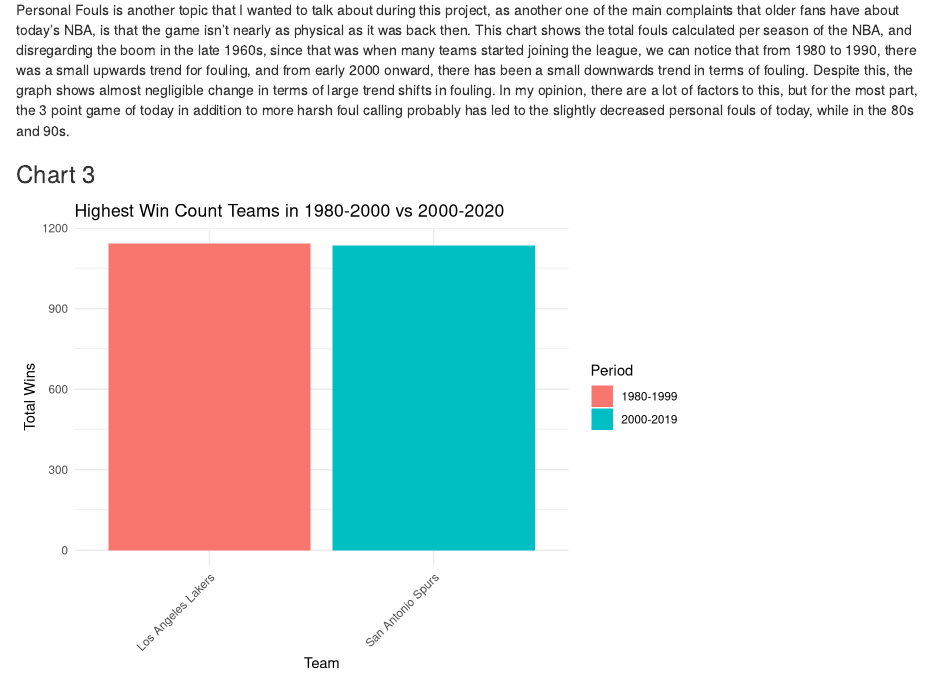
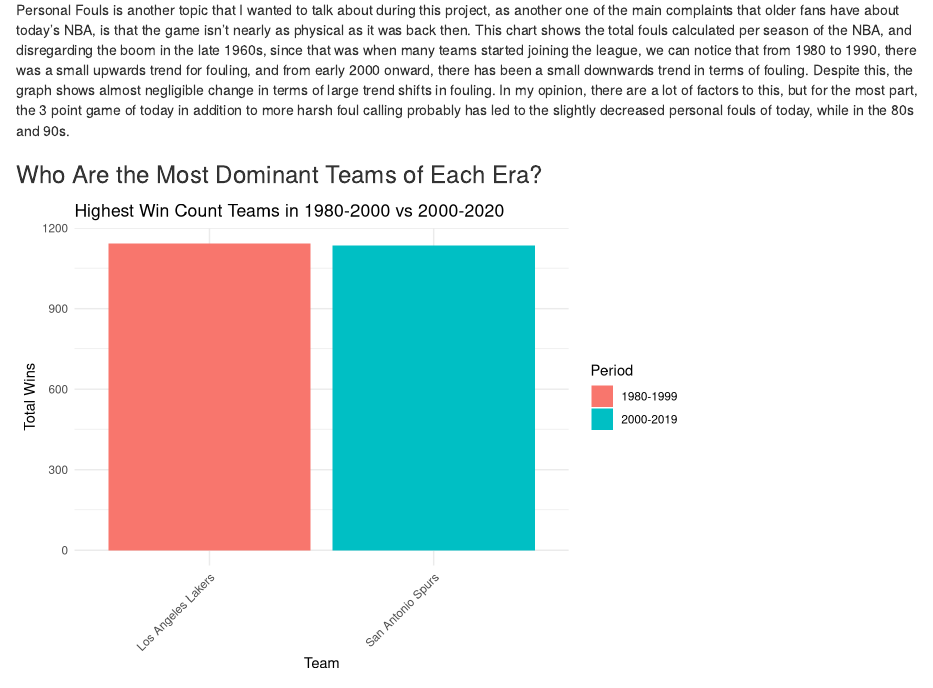
Before and after one commit to info-201b-sp24/exploratory-analysis-JALY1203, an R Markdown document (index.Rmd): the page in a window 1100 px wide, from 5880 px down. Rendered offline with R 4.5, knitr and Pandoc, with nearby package versions.

Commit message:
finished report

````diff
--- a/index.Rmd
+++ b/index.Rmd
@@ -113,7 +113,7 @@
 
 Personal Fouls is another topic that I wanted to talk about during this project, as another one of the main complaints that older fans have about today's NBA, is that the game isn't nearly as physical as it was back then. This chart shows the total fouls calculated per season of the NBA, and disregarding the boom in the late 1960s, since that was when many teams started joining the league, we can notice that from 1980 to 1990, there was a small upwards trend for fouling, and from early 2000 onward, there has been a small downwards trend in terms of fouling. Despite this, the graph shows almost negligible change in terms of large trend shifts in fouling. In my opinion, there are a lot of factors to this, but for the most part, the 3 point game of today in addition to more harsh foul calling probably has led to the slightly decreased personal fouls of today, while in the 80s and 90s.
 
-### Chart 3
+### Who Are the Most Dominant Teams of Each Era?
 
 ```{r, echo = FALSE, message = FALSE, code = readLines("chart3.R")}
 ```
````
